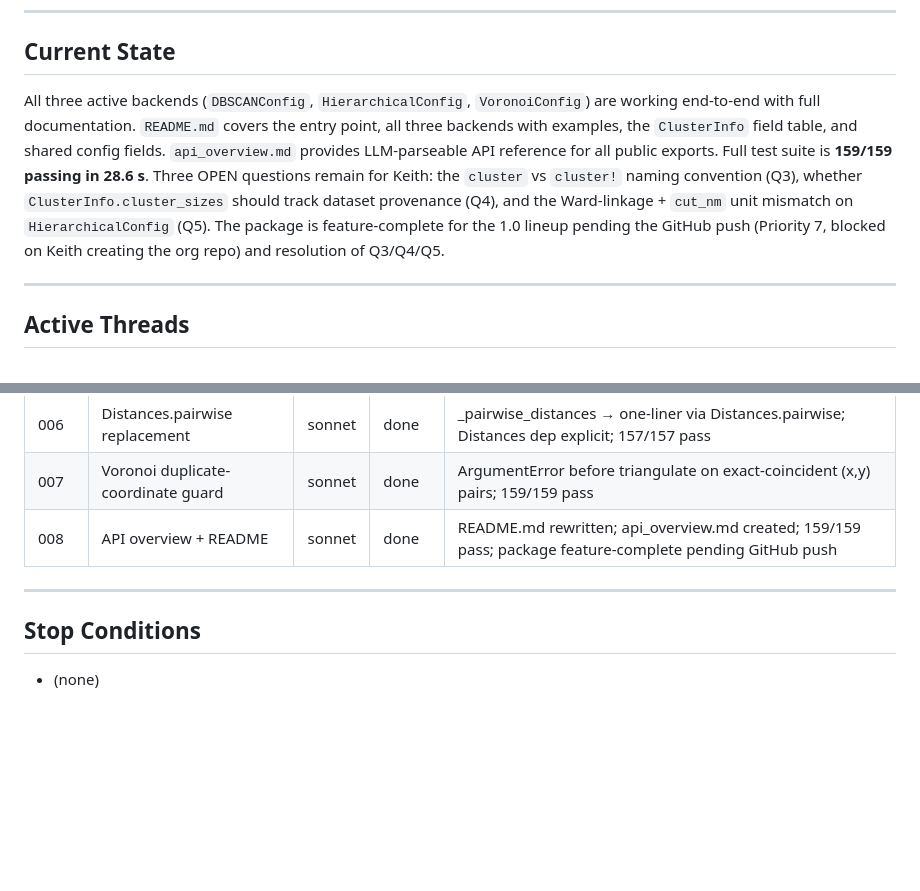
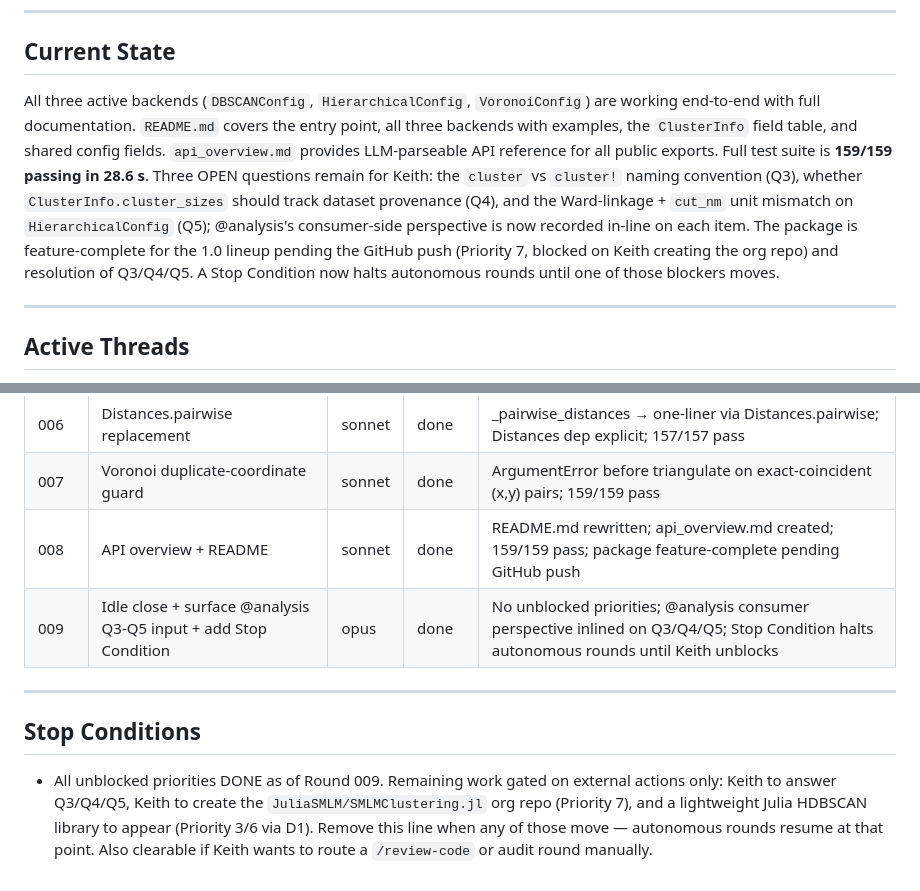
Before and after one commit to JuliaSMLM/SMLMClustering.jl, a Markdown page: STATUS.md, 2 parts joined by grey strips. Rendered like a GitHub page; blank space fills up the shorter version.

```diff
--- a/STATUS.md
+++ b/STATUS.md
@@ -6,7 +6,7 @@
 
 ## Current State
 
-All three active backends (`DBSCANConfig`, `HierarchicalConfig`, `VoronoiConfig`) are working end-to-end with full documentation. `README.md` covers the entry point, all three backends with examples, the `ClusterInfo` field table, and shared config fields. `api_overview.md` provides LLM-parseable API reference for all public exports. Full test suite is **159/159 passing in 28.6 s**. Three OPEN questions remain for Keith: the `cluster` vs `cluster!` naming convention (Q3), whether `ClusterInfo.cluster_sizes` should track dataset provenance (Q4), and the Ward-linkage + `cut_nm` unit mismatch on `HierarchicalConfig` (Q5). The package is feature-complete for the 1.0 lineup pending the GitHub push (Priority 7, blocked on Keith creating the org repo) and resolution of Q3/Q4/Q5.
+All three active backends (`DBSCANConfig`, `HierarchicalConfig`, `VoronoiConfig`) are working end-to-end with full documentation. `README.md` covers the entry point, all three backends with examples, the `ClusterInfo` field table, and shared config fields. `api_overview.md` provides LLM-parseable API reference for all public exports. Full test suite is **159/159 passing in 28.6 s**. Three OPEN questions remain for Keith: the `cluster` vs `cluster!` naming convention (Q3), whether `ClusterInfo.cluster_sizes` should track dataset provenance (Q4), and the Ward-linkage + `cut_nm` unit mismatch on `HierarchicalConfig` (Q5); @analysis's consumer-side perspective is now recorded in-line on each item. The package is feature-complete for the 1.0 lineup pending the GitHub push (Priority 7, blocked on Keith creating the org repo) and resolution of Q3/Q4/Q5. A Stop Condition now halts autonomous rounds until one of those blockers moves.
 
 ---
 
@@ -49,6 +49,7 @@ All three active backends (`DBSCANConfig`, `HierarchicalConfig`, `VoronoiConfig`
 | 006 | Distances.pairwise replacement | sonnet | done | _pairwise_distances → one-liner via Distances.pairwise; Distances dep explicit; 157/157 pass |
 | 007 | Voronoi duplicate-coordinate guard | sonnet | done | ArgumentError before triangulate on exact-coincident (x,y) pairs; 159/159 pass |
 | 008 | API overview + README | sonnet | done | README.md rewritten; api_overview.md created; 159/159 pass; package feature-complete pending GitHub push |
+| 009 | Idle close + surface @analysis Q3-Q5 input + add Stop Condition | opus | done | No unblocked priorities; @analysis consumer perspective inlined on Q3/Q4/Q5; Stop Condition halts autonomous rounds until Keith unblocks |
 
 ---
 
@@ -56,7 +57,7 @@ All three active backends (`DBSCANConfig`, `HierarchicalConfig`, `VoronoiConfig`
 
 <!-- Halt Phase 2 before any work if any of these are met. Add a line to halt autonomous operation without touching the lock. -->
 
-- (none)
+- All unblocked priorities DONE as of Round 009. Remaining work gated on external actions only: Keith to answer Q3/Q4/Q5, Keith to create the `JuliaSMLM/SMLMClustering.jl` org repo (Priority 7), and a lightweight Julia HDBSCAN library to appear (Priority 3/6 via D1). Remove this line when any of those move — autonomous rounds resume at that point. Also clearable if Keith wants to route a `/review-code` or audit round manually.
 
 <!-- Examples:
 - `Test suite broken on main branch (block all rounds until fixed)`
```
Also changed, not shown: QUESTIONS.md (+6 -0 lines), rounds/round_009_idle-close-stop-condition.md (added, +118 -0 lines).
